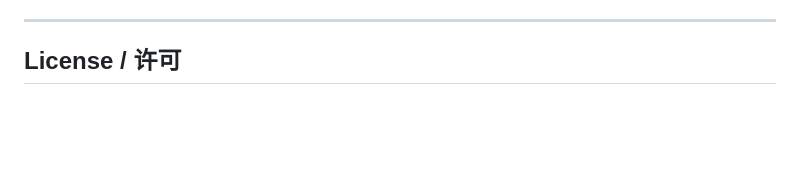
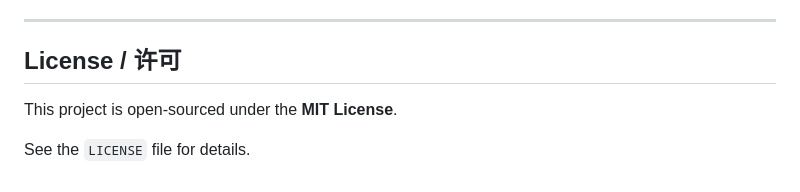
Before and after one commit to naginya233/temporal-graph-governance, a Markdown page: README.md, the part around the change. GitHub-like rendering; blank space fills up the shorter version.

Commit message:
Add MIT License information to README

```diff
--- a/README.md
+++ b/README.md
@@ -213,3 +213,7 @@ Dynamic BEV requires:
 ---
 
 ## License / 许可
+
+This project is open-sourced under the **MIT License**.
+
+See the `LICENSE` file for details.
```
